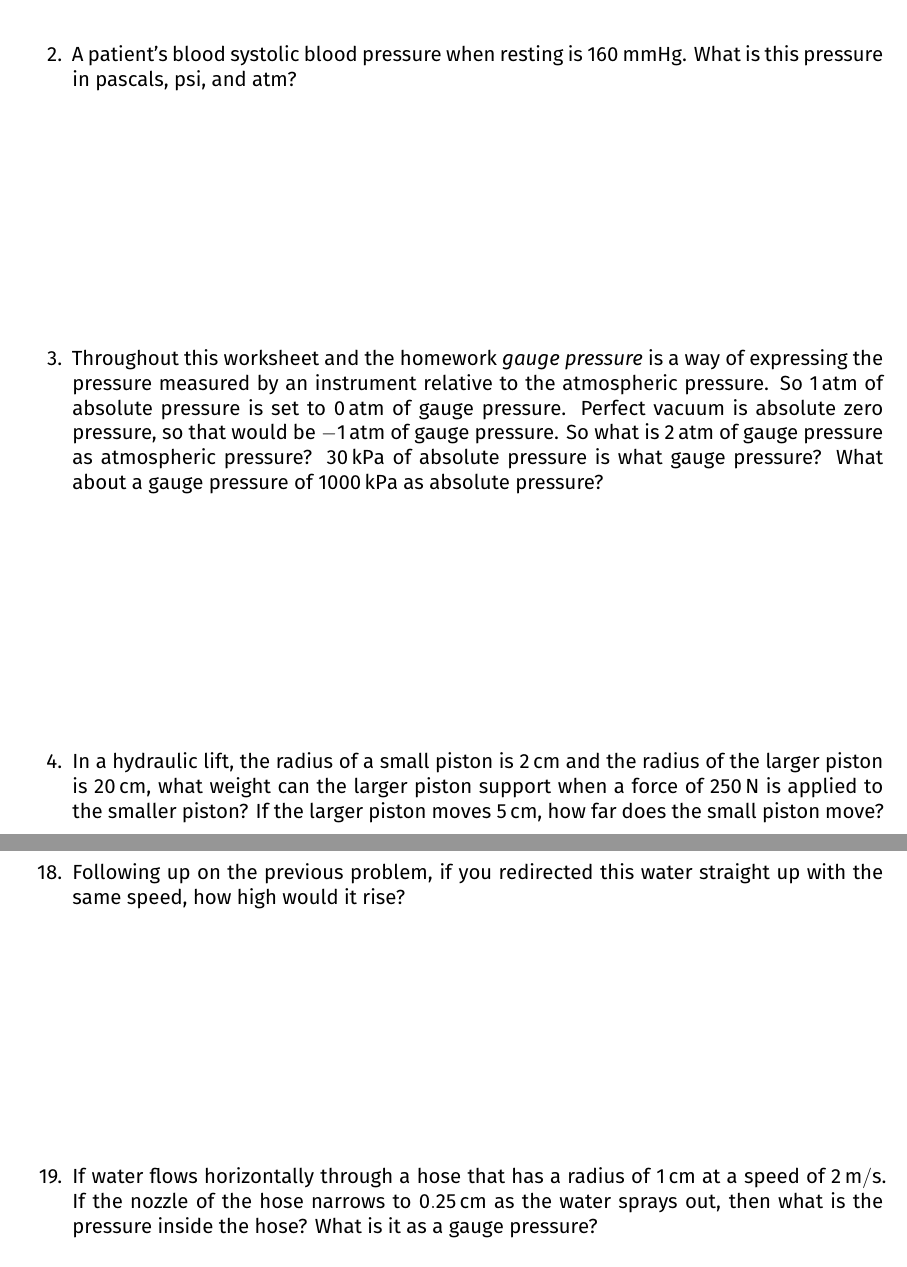
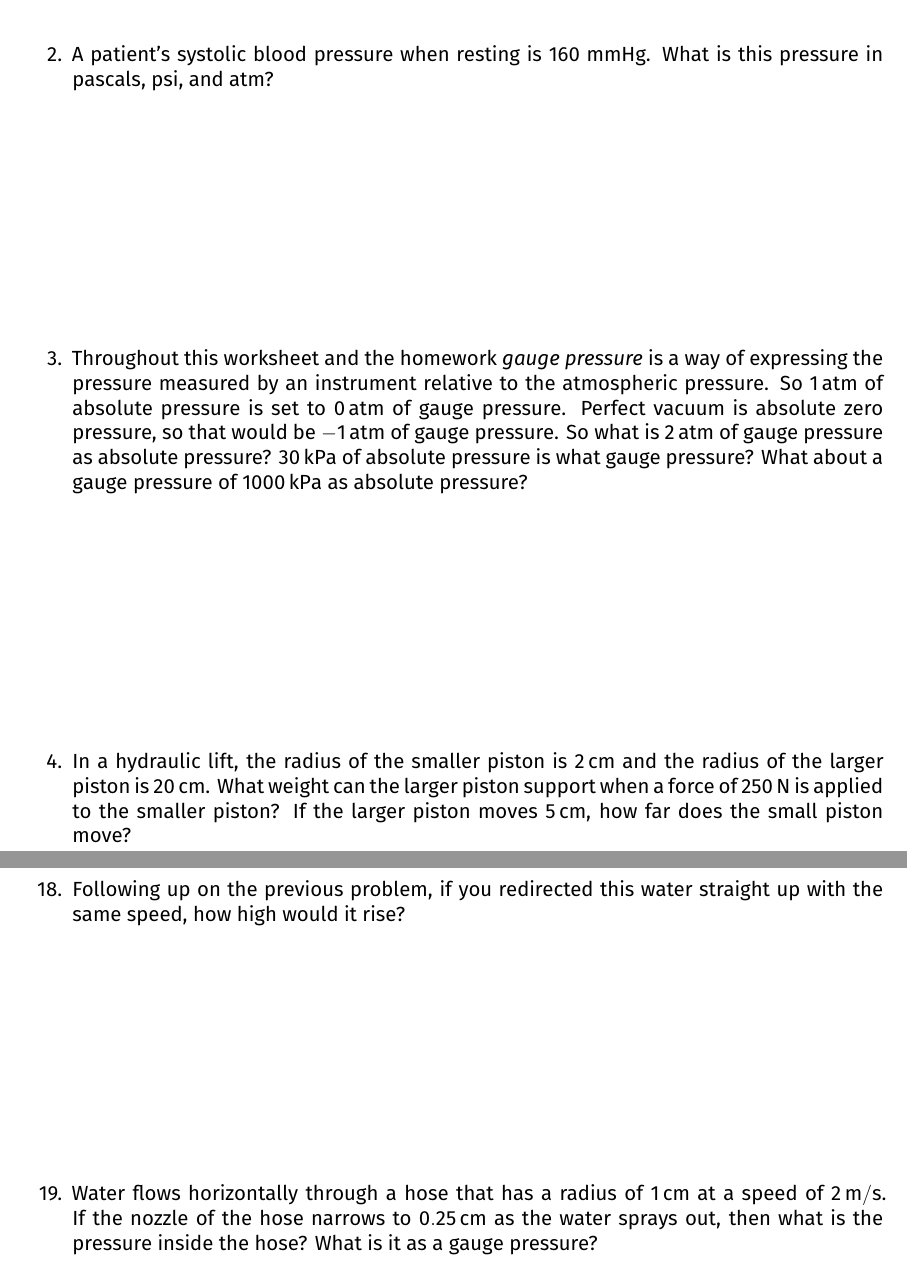
Before and after one commit to ehremington/ph101-2024-fall, a LaTeX document (worksheets/week11.tex, which reads worksheets/week11-content.tex): two parts of pages 2 and 8 of 9, joined at a grey line, cut so that both start at the same text. Compiled offline with XeLaTeX.

Commit message:
241105 T

```diff
--- a/worksheets/week11-content.tex
+++ b/worksheets/week11-content.tex
@@ -17,13 +17,13 @@ You will want to keep the following table of densities from your textbook handy.
 	\item If \SI{500}{N} person stands on one foot that has an area \SI{50.0}{cm^2}, what is the pressure on the floor? If this person stands on their heel in a high heeled shoe that has an area of \SI{1.00}{cm^2}, what pressure is there? What if this person stands on a diamond that is cut to have a bottom facet that is \SI{10000}{\micro\meter^2} ($\SI{1}{\micro\meter}=\SI{e-6}{\meter}$)? \emph{(Careful with unit conversions!)}.
 
 	\item
-	A patient's blood systolic blood pressure when resting is 160 mmHg. What is this pressure in pascals, psi, and atm?
+	A patient's systolic blood pressure when resting is 160 mmHg. What is this pressure in pascals, psi, and atm?
 
 	\item
-	Throughout this worksheet and the homework \emph{gauge pressure} is a way of expressing the pressure measured by an instrument relative to the atmospheric pressure. So \SI{1}{atm} of absolute pressure is set to \SI{0}{atm} of gauge pressure. Perfect vacuum is absolute zero pressure, so that would be \SI{-1}{atm} of gauge pressure. So what is \SI{2}{atm} of gauge pressure as atmospheric pressure? \SI{30}{\kilo\pascal} of absolute pressure is what gauge pressure? What about a gauge pressure of \SI{1000}{\kilo\pascal} as absolute pressure?
+	Throughout this worksheet and the homework \emph{gauge pressure} is a way of expressing the pressure measured by an instrument relative to the atmospheric pressure. So \SI{1}{atm} of absolute pressure is set to \SI{0}{atm} of gauge pressure. Perfect vacuum is absolute zero pressure, so that would be \SI{-1}{atm} of gauge pressure. So what is \SI{2}{atm} of gauge pressure as absolute pressure? \SI{30}{\kilo\pascal} of absolute pressure is what gauge pressure? What about a gauge pressure of \SI{1000}{\kilo\pascal} as absolute pressure?
 
 	\item
-	In a hydraulic lift, the radius of a small piston is \SI{2}{cm} and the radius of the larger piston is \SI{20}{cm}, what weight can the larger piston support when a force of \SI{250}{N} is applied to the smaller piston? If the larger piston moves \SI{5}{cm}, how far does the small piston move?\bigskip
+	In a hydraulic lift, the radius of the smaller piston is \SI{2}{cm} and the radius of the larger piston is \SI{20}{cm}. What weight can the larger piston support when a force of \SI{250}{N} is applied to the smaller piston? If the larger piston moves \SI{5}{cm}, how far does the small piston move?\hugeskip
 
 	\item
 	At the surface of a freshwater lake, the air pressure is \SI{1}{atm}. At what depth under the water is the absolute pressure \SI{4}{atm}? \bigskip
@@ -86,7 +86,7 @@ You will want to keep the following table of densities from your textbook handy.
 	Following up on the previous problem, if you redirected this water straight up with the same speed, how high would it rise?
 
 	\item
-	If water flows horizontally through a hose that has a radius of \SI{1}{cm} at a speed of \SI{2}{m/s}. If the nozzle of the hose narrows to \SI{0.25}{cm} as the water sprays out, then what is the pressure inside the hose? What is it as a gauge pressure?
+	Water flows horizontally through a hose that has a radius of \SI{1}{cm} at a speed of \SI{2}{m/s}. If the nozzle of the hose narrows to \SI{0.25}{cm} as the water sprays out, then what is the pressure inside the hose? What is it as a gauge pressure?
 
 
 \end{enumerate}
```
Also changed, not shown: worksheets/week11-hints.pdf, worksheets/week11.pdf, worksheets/week11-content.tex (4 more changed lines), 1 other file.
